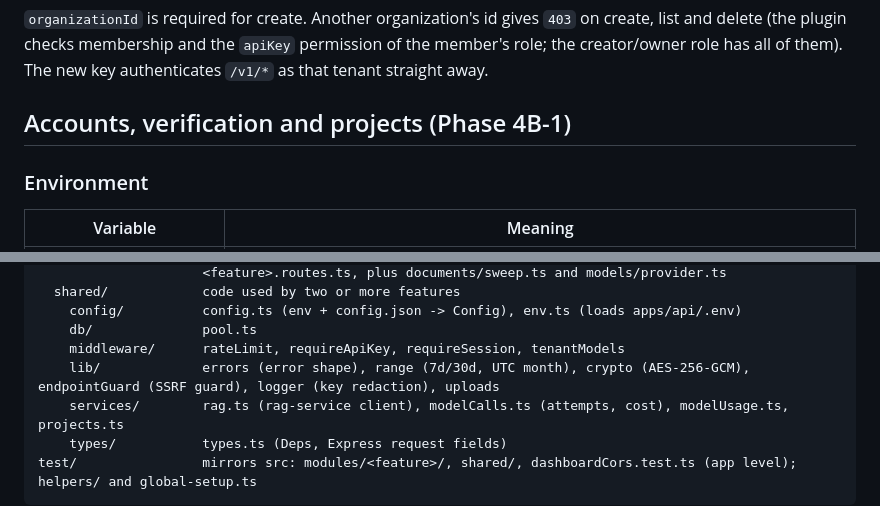
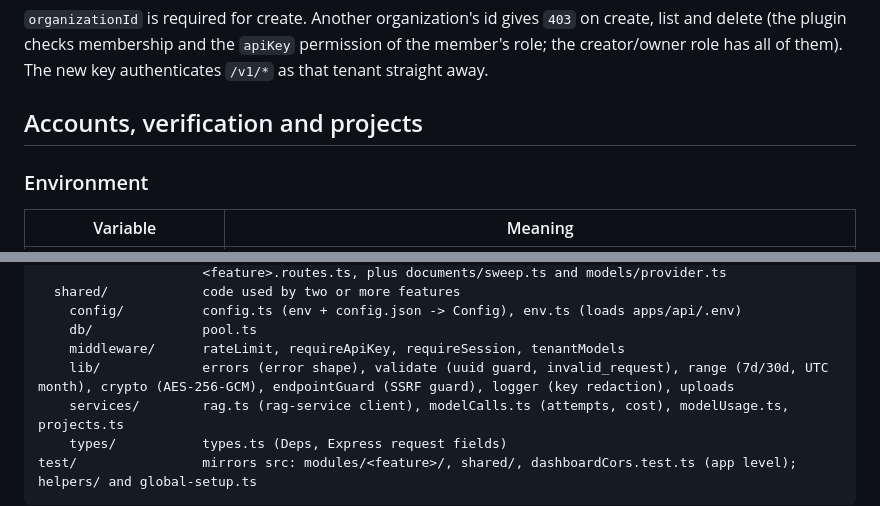
Before and after one commit to Aicyraa/lumen, a Markdown page: apps/api/README.md, 2 parts joined by grey strips. GitHub-like rendering.

```diff
--- a/apps/api/README.md
+++ b/apps/api/README.md
@@ -151,7 +151,7 @@ await authClient.apiKey.delete({ keyId });                                 // re
 membership and the `apiKey` permission of the member's role; the creator/owner role has all of them). The new key
 authenticates `/v1/*` as that tenant straight away.
 
-## Accounts, verification and projects (Phase 4B-1)
+## Accounts, verification and projects
 
 ### Environment
 
@@ -360,7 +355,7 @@ src/
     config/          config.ts (env + config.json -> Config), env.ts (loads apps/api/.env)
     db/              pool.ts
     middleware/      rateLimit, requireApiKey, requireSession, tenantModels
-    lib/             errors (error shape), range (7d/30d, UTC month), crypto (AES-256-GCM), endpointGuard (SSRF guard), logger (key redaction), uploads
+    lib/             errors (error shape), validate (uuid guard, invalid_request), range (7d/30d, UTC month), crypto (AES-256-GCM), endpointGuard (SSRF guard), logger (key redaction), uploads
     services/        rag.ts (rag-service client), modelCalls.ts (attempts, cost), modelUsage.ts, projects.ts
     types/           types.ts (Deps, Express request fields)
 test/                mirrors src: modules/<feature>/, shared/, dashboardCors.test.ts (app level); helpers/ and global-setup.ts
```
Also changed, not shown: other parts of apps/api/README.md (+6 -11 lines).
